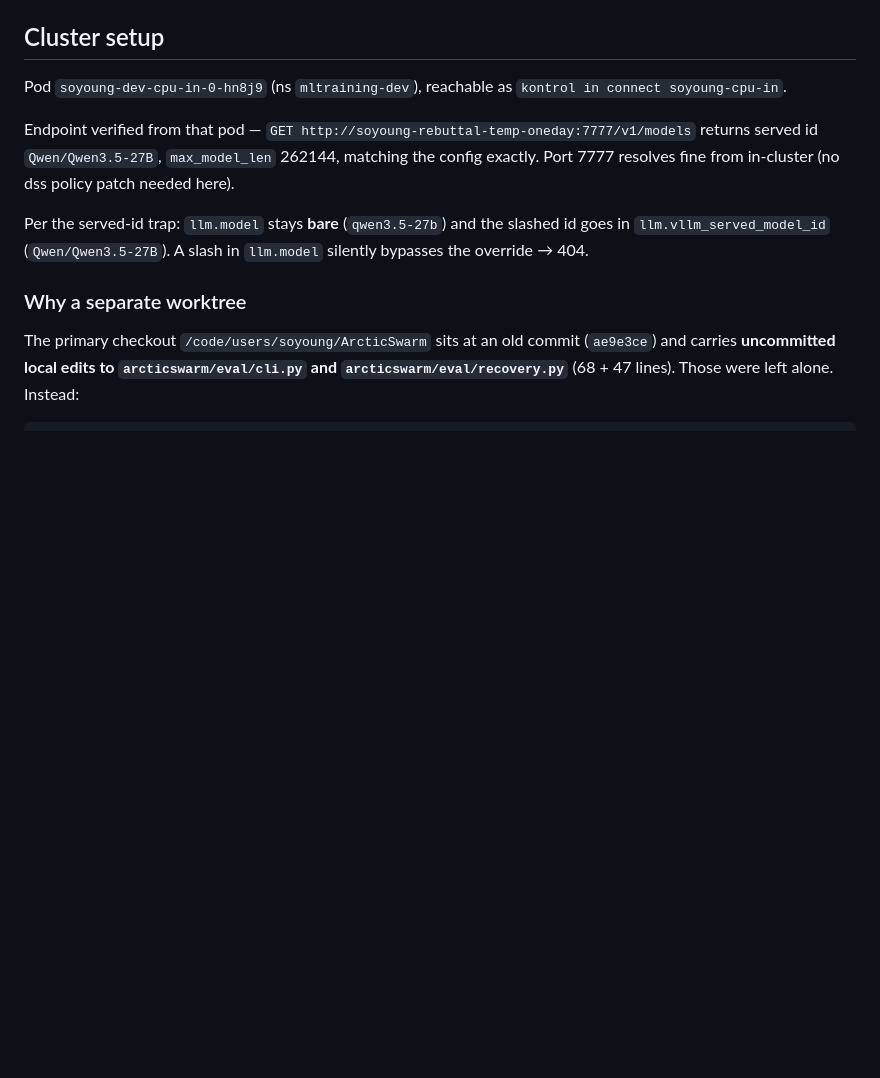
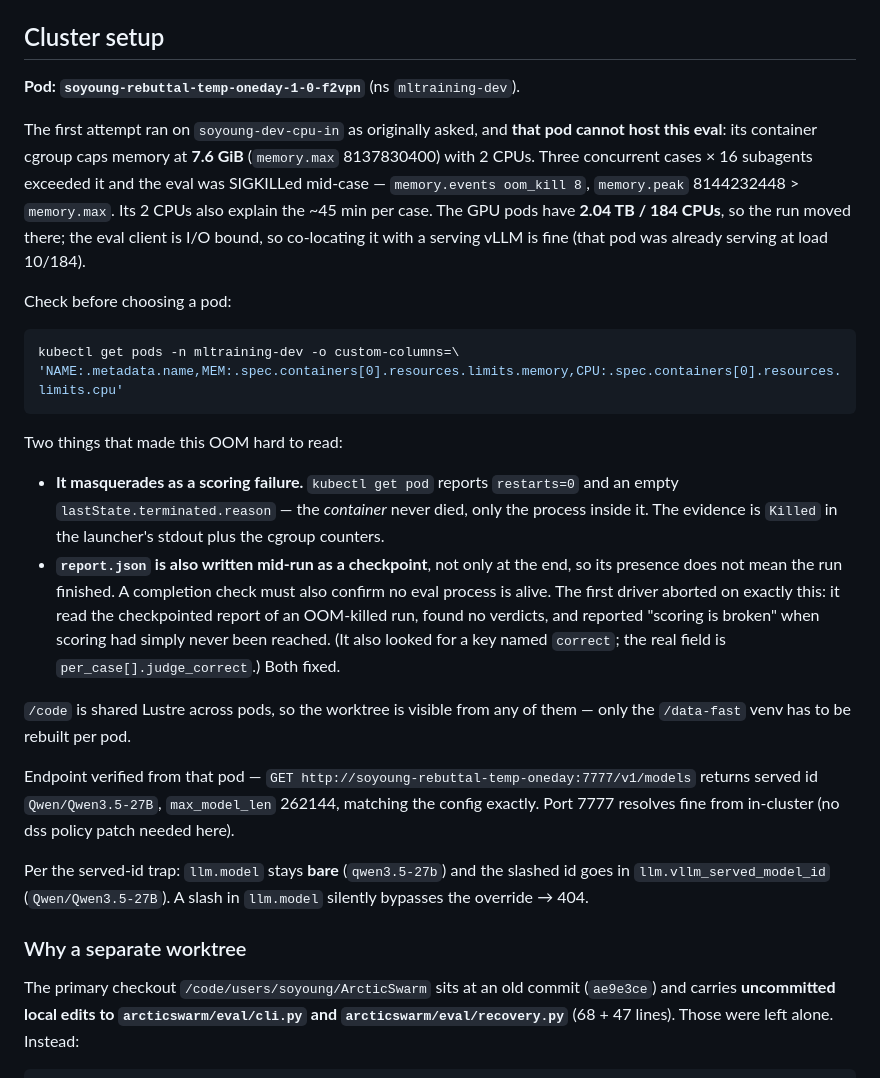
Before and after one commit to Snowflake-AI-Research/ArcticSwarm, a Markdown page: docs/lohosearch_integration_handoff.md, the part around the change. Rendered like a GitHub page; blank space fills up the shorter version.

Commit message:
docs: record the LoHoSearch OOM and the pod move
soyoung-cpu-in cannot host this eval (7.6 GiB cgroup cap, 2 CPUs); the run moved
to a GPU pod. Documents why the OOM read as a scoring failure: the container
never dies so kubectl shows restarts=0, and report.json doubles as a mid-run
checkpoint, which is what the driver misread.

Co-Authored-By: Claude Opus 4.8 <noreply@anthropic.com>

````diff
--- a/docs/lohosearch_integration_handoff.md
+++ b/docs/lohosearch_integration_handoff.md
@@ -137,8 +137,39 @@ extraction rides **Jina Reader** plus the local OpenDataLoader/docling path.
 
 ## Cluster setup
 
-Pod `soyoung-dev-cpu-in-0-hn8j9` (ns `mltraining-dev`), reachable as
-`kontrol in connect soyoung-cpu-in`.
+**Pod: `soyoung-rebuttal-temp-oneday-1-0-f2vpn`** (ns `mltraining-dev`).
+
+The first attempt ran on `soyoung-dev-cpu-in` as originally asked, and **that pod
+cannot host this eval**: its container cgroup caps memory at **7.6 GiB**
+(`memory.max` 8137830400) with 2 CPUs. Three concurrent cases × 16 subagents
+exceeded it and the eval was SIGKILLed mid-case — `memory.events oom_kill 8`,
+`memory.peak` 8144232448 > `memory.max`. Its 2 CPUs also explain the ~45 min per
+case. The GPU pods have **2.04 TB / 184 CPUs**, so the run moved there; the eval
+client is I/O bound, so co-locating it with a serving vLLM is fine (that pod was
+already serving at load 10/184).
+
+Check before choosing a pod:
+```bash
+kubectl get pods -n mltraining-dev -o custom-columns=\
+'NAME:.metadata.name,MEM:.spec.containers[0].resources.limits.memory,CPU:.spec.containers[0].resources.limits.cpu'
+```
+
+Two things that made this OOM hard to read:
+
+- **It masquerades as a scoring failure.** `kubectl get pod` reports
+  `restarts=0` and an empty `lastState.terminated.reason` — the *container*
+  never died, only the process inside it. The evidence is `Killed` in the
+  launcher's stdout plus the cgroup counters.
+- **`report.json` is also written mid-run as a checkpoint**, not only at the
+  end, so its presence does not mean the run finished. A completion check must
+  also confirm no eval process is alive. The first driver aborted on exactly
+  this: it read the checkpointed report of an OOM-killed run, found no verdicts,
+  and reported "scoring is broken" when scoring had simply never been reached.
+  (It also looked for a key named `correct`; the real field is
+  `per_case[].judge_correct`.) Both fixed.
+
+`/code` is shared Lustre across pods, so the worktree is visible from any of
+them — only the `/data-fast` venv has to be rebuilt per pod.
 
 Endpoint verified from that pod — `GET http://soyoung-rebuttal-temp-oneday:7777/v1/models`
 returns served id `Qwen/Qwen3.5-27B`, `max_model_len` 262144, matching the
````
